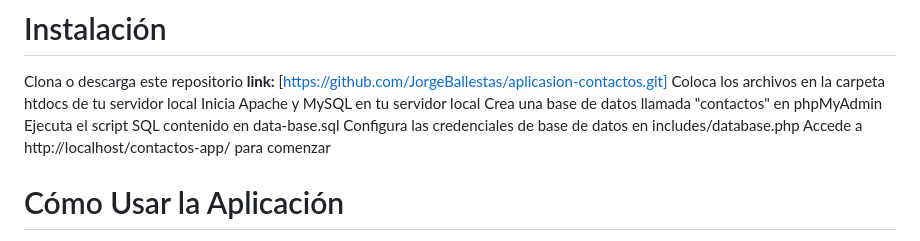
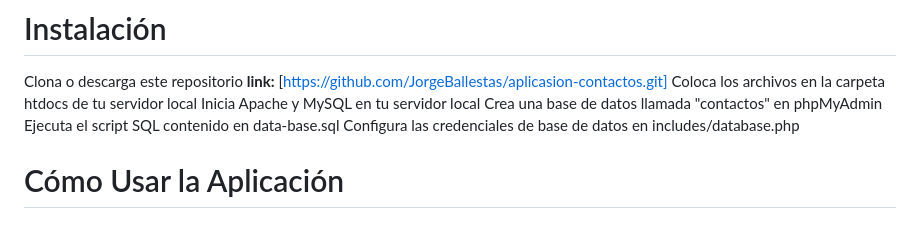
Before and after one commit to JorgeBallestas/aplicasion-contactos, a Markdown page: README.md, the part around the change. Rendered like a GitHub page.

```diff
--- a/README.md
+++ b/README.md
@@ -80,7 +80,6 @@ Inicia Apache y MySQL en tu servidor local
 Crea una base de datos llamada "contactos" en phpMyAdmin
 Ejecuta el script SQL contenido en data-base.sql
 Configura las credenciales de base de datos en includes/database.php
-Accede a http://localhost/contactos-app/ para comenzar
 
 # Cómo Usar la Aplicación
 **La aplicación puede ser utilizada siguiendo estos pasos:**
```
